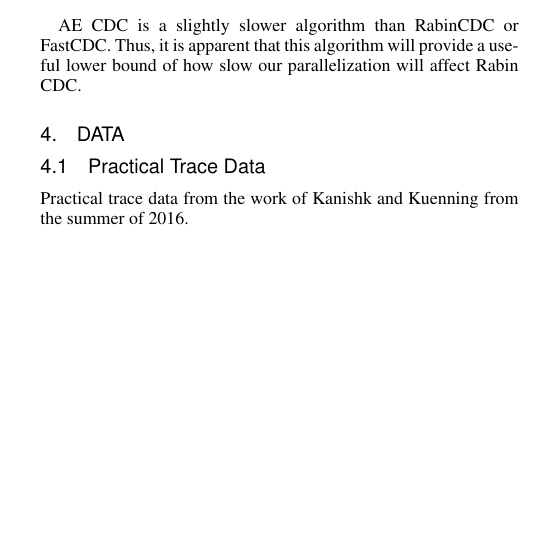
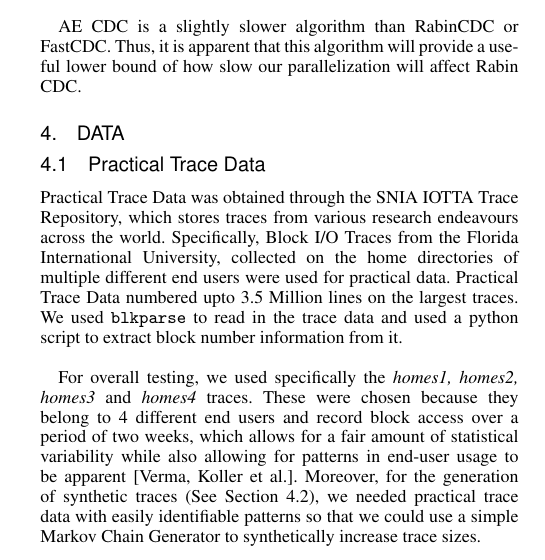
Before and after one commit to jasonma97/HPCProject, a LaTeX paper (Report/ProjectReport.tex): part of one column of page 2 of 5 before the commit and part of one column of page 2 of 6 after it, cut so that both start at the same text, the shorter picture padded with empty space. Compiled offline with pdfLaTeX.

Commit message:
merged kanishk's changes

```diff
--- a/Report/ProjectReport.tex
+++ b/Report/ProjectReport.tex
@@ -106,7 +106,10 @@
 	\section{Data}
 	\subsection{Practical Trace Data}
 
-	Practical trace data from the work of Kanishk and Kuenning from the summer of 2016. \\
+	Practical Trace Data was obtained through the SNIA IOTTA Trace Repository, which stores traces from various research endeavours across the world. Specifically, Block I/O Traces from the Florida International University, collected on the home directories of multiple different end users were used for practical data. Practical Trace Data numbered upto 3.5 Million lines on the largest traces. We used \texttt{blkparse} to read in the trace data and used a python script to extract block number information from it. \\
+
+	For overall testing, we used specifically the \textit{homes1, homes2, homes3} and \textit{homes4} traces. These were chosen because they belong to 4 different end users and record block access over a period of two weeks, which allows for a fair amount of statistical variability while also allowing for patterns in end-user usage to be apparent [Verma, Koller et al.]. Moreover, for the generation of synthetic traces (See Section 4.2), we needed practical trace data with easily identifiable patterns so that we could use a simple Markov Chain Generator to synthetically increase trace sizes.\\
+	\\
 	\subsection{Synthetic Trace Data}
 	In order to gain a more complete understanding of parallelization improvements, we synthesized trace data using a simple Markov Chain on the practical data. We generate this new file using an aggregated file of our practical trace data as a source. The size of the chunks with which we sampled the source files ranged from 1 line to 20 lines. This method allows us to maintain patterns from the data it is sampled from while allowing tests at large volumes. Thus, we can more carefully tune our tests to our specific requirements, and test conditions outside of what the practical trace data covers. Additionally, the randomness of the index from which we sample and the size of the chunk we sample out allows us to maintain randomness in our testing data to mimic real world situations.\\
 
```
Also changed, not shown: Report/ProjectReport.pdf, 3 other files.
